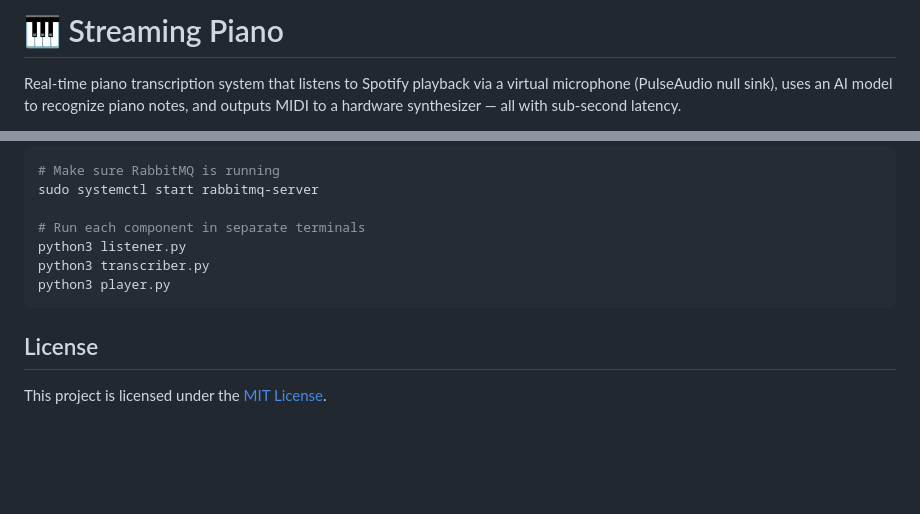
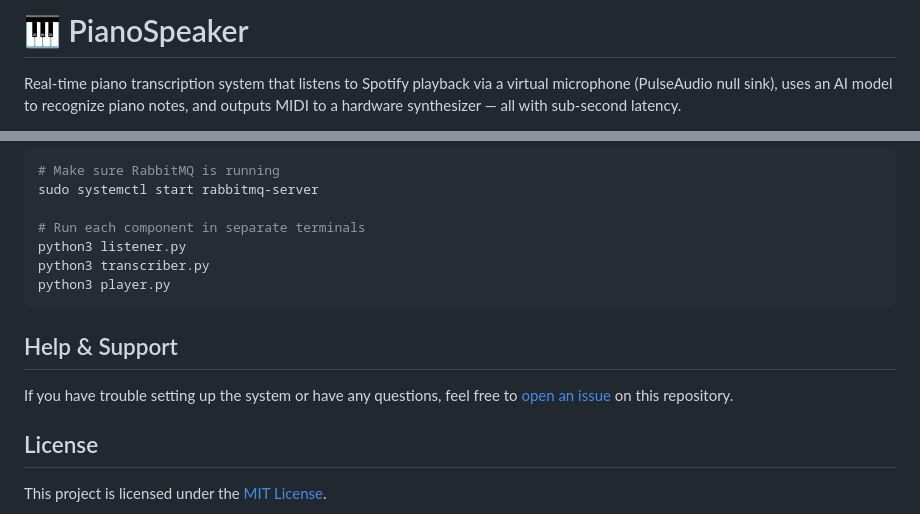
Before and after one commit to Niekvdplas/streaming-piano-oss, a Markdown page: README.md, 2 parts joined by grey strips. GitHub-like rendering; blank space fills up the shorter version.

Commit message:
Rename project to PianoSpeaker and add demo
Updated project name and added demo section with link.

````diff
--- a/README.md
+++ b/README.md
@@ -1,4 +1,4 @@
-# 🎹 Streaming Piano
+# 🎹 PianoSpeaker
 
 Real-time piano transcription system that listens to Spotify playback via a virtual microphone (PulseAudio null sink), uses an AI model to recognize piano notes, and outputs MIDI to a hardware synthesizer — all with sub-second latency.
 
@@ -183,6 +189,10 @@ python3 transcriber.py
 python3 player.py
 ```
 
+## Help & Support
+
+If you have trouble setting up the system or have any questions, feel free to [open an issue](../../issues) on this repository.
+
 ## License
 
 This project is licensed under the [MIT License](LICENSE).
````
Also changed, not shown: other parts of README.md (+6 -0 lines).
